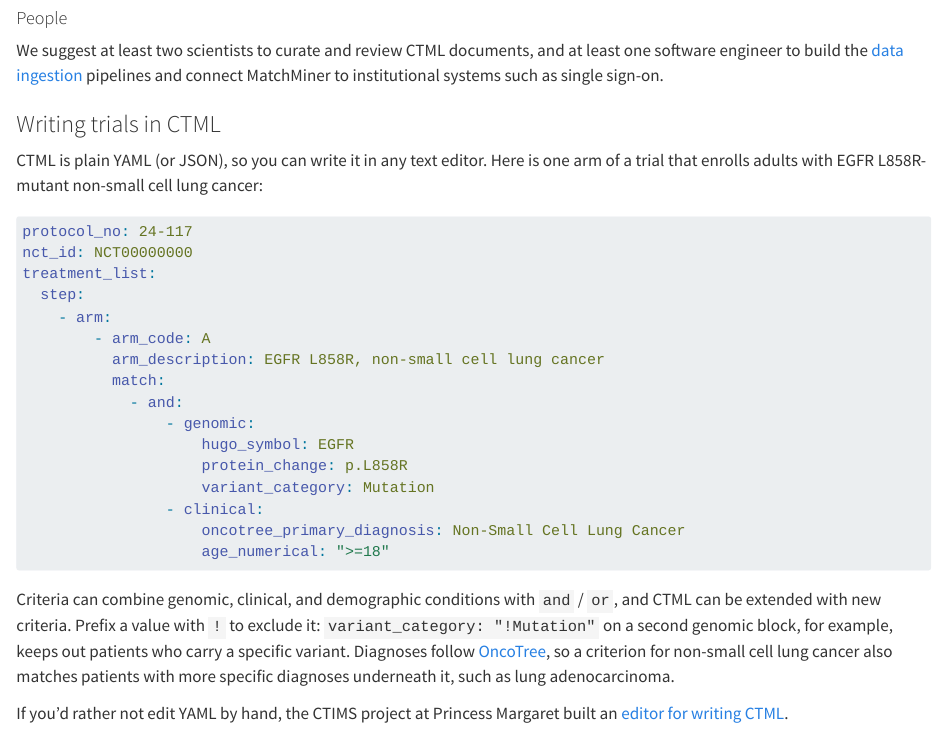
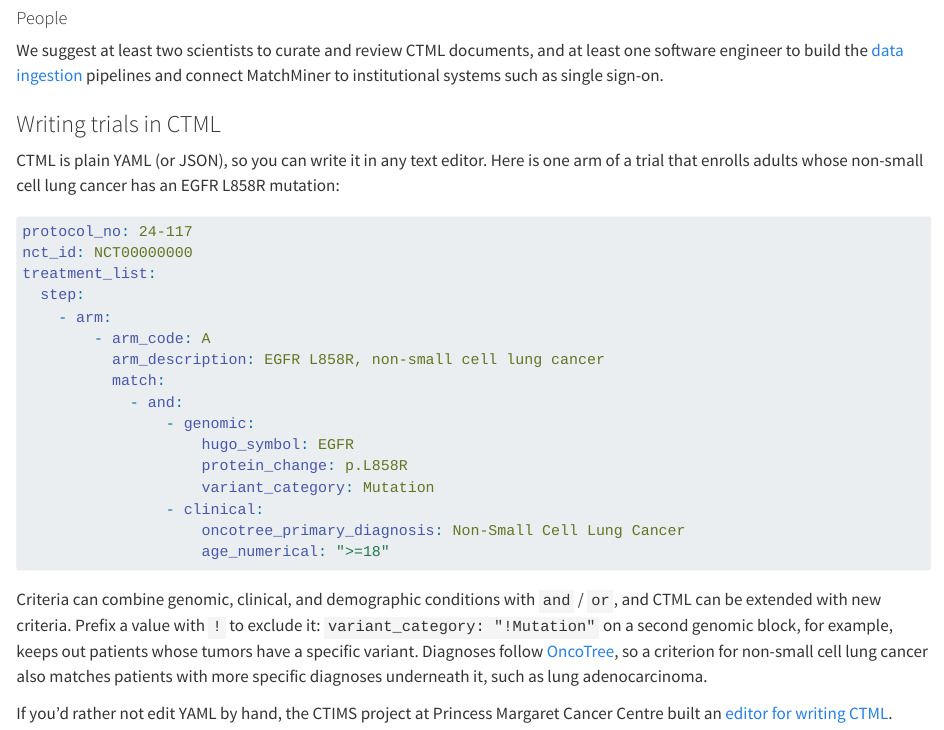
Before and after one commit to dfci/matchminer, a Quarto document (get-started.qmd): the page in a window 1100 px wide, from 890 px down. Rendered offline with R 4.5, knitr and Pandoc in place of Quarto, with nearby package versions.

Commit message:
Person-first wording and Princess Margaret Cancer Centre's full name
Co-Authored-By: Claude Opus 5.5 (1M context) <noreply@anthropic.com>

````diff
--- a/faq.qmd
+++ b/faq.qmd
@@ -43,7 +43,7 @@ We suggest at least two scientists to curate and review CTML documents, and at l
 
 ### How do I write trial eligibility in CTML?
 
-You can write CTML by hand in a text editor, or use the [CTML editor built by the CTIMS project](https://www.ctims.ca) at Princess Margaret.
+You can write CTML by hand in a text editor, or use the [CTML editor built by the CTIMS project](https://www.ctims.ca) at Princess Margaret Cancer Centre.
 
 ### Where are the documentation and source code?
 
--- a/get-started.qmd
+++ b/get-started.qmd
@@ -46,7 +46,7 @@ We suggest at least two scientists to curate and review CTML documents, and at l
 
 ### Writing trials in CTML
 
-CTML is plain YAML (or JSON), so you can write it in any text editor. Here is one arm of a trial that enrolls adults with EGFR L858R-mutant non-small cell lung cancer:
+CTML is plain YAML (or JSON), so you can write it in any text editor. Here is one arm of a trial that enrolls adults whose non-small cell lung cancer has an EGFR L858R mutation:
 
 ```yaml
 protocol_no: 24-117
@@ -67,9 +67,9 @@ treatment_list:
                     age_numerical: ">=18"
 ```
 
-Criteria can combine genomic, clinical, and demographic conditions with `and` / `or`, and CTML can be extended with new criteria. Prefix a value with `!` to exclude it: `variant_category: "!Mutation"` on a second genomic block, for example, keeps out patients who carry a specific variant. Diagnoses follow [OncoTree](https://oncotree.mskcc.org/), so a criterion for non-small cell lung cancer also matches patients with more specific diagnoses underneath it, such as lung adenocarcinoma.
+Criteria can combine genomic, clinical, and demographic conditions with `and` / `or`, and CTML can be extended with new criteria. Prefix a value with `!` to exclude it: `variant_category: "!Mutation"` on a second genomic block, for example, keeps out patients whose tumors have a specific variant. Diagnoses follow [OncoTree](https://oncotree.mskcc.org/), so a criterion for non-small cell lung cancer also matches patients with more specific diagnoses underneath it, such as lung adenocarcinoma.
 
-If you'd rather not edit YAML by hand, the CTIMS project at Princess Margaret built an [editor for writing CTML](https://www.ctims.ca).
+If you'd rather not edit YAML by hand, the CTIMS project at Princess Margaret Cancer Centre built an [editor for writing CTML](https://www.ctims.ca).
 
 ## MatchMiner-AI {#matchminer-ai}
 
````
Also changed, not shown: news/posts/2024-matchminer-ai-arxiv.qmd (+1 -1 lines).
